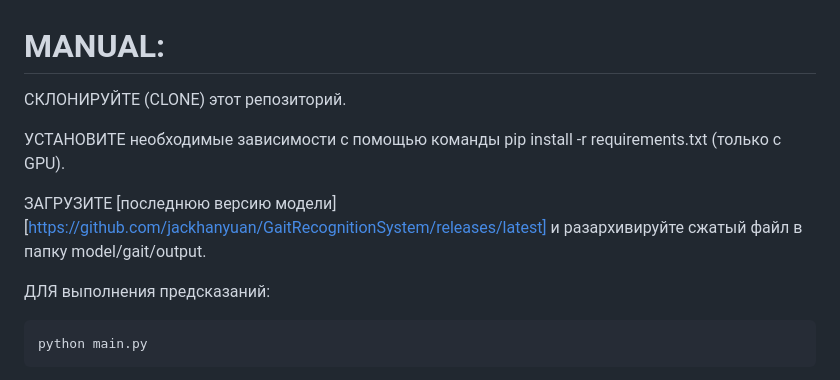
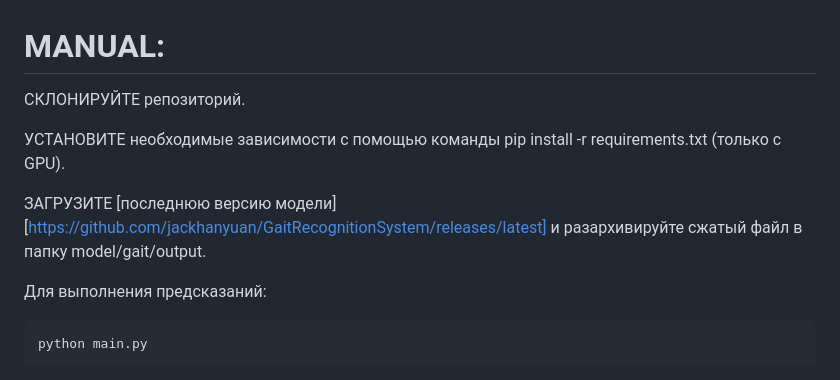
Before and after one commit to yliasolom/Behavioral-biometrics, a Markdown page: README.md, the part around the change. Rendered like a GitHub page.

````diff
--- a/README.md
+++ b/README.md
@@ -1,12 +1,12 @@
 # MANUAL:
 
-СКЛОНИРУЙТЕ (CLONE) этот репозиторий.
+СКЛОНИРУЙТЕ репозиторий.
 
 УСТАНОВИТЕ необходимые зависимости с помощью команды pip install -r requirements.txt (только с GPU).
 
 ЗАГРУЗИТЕ [последнюю версию модели] [https://github.com/jackhanyuan/GaitRecognitionSystem/releases/latest] и разархивируйте сжатый файл в папку model/gait/output.
 
-ДЛЯ выполнения предсказаний:
+Для выполнения предсказаний:
 ```
 python main.py
 ```
````
